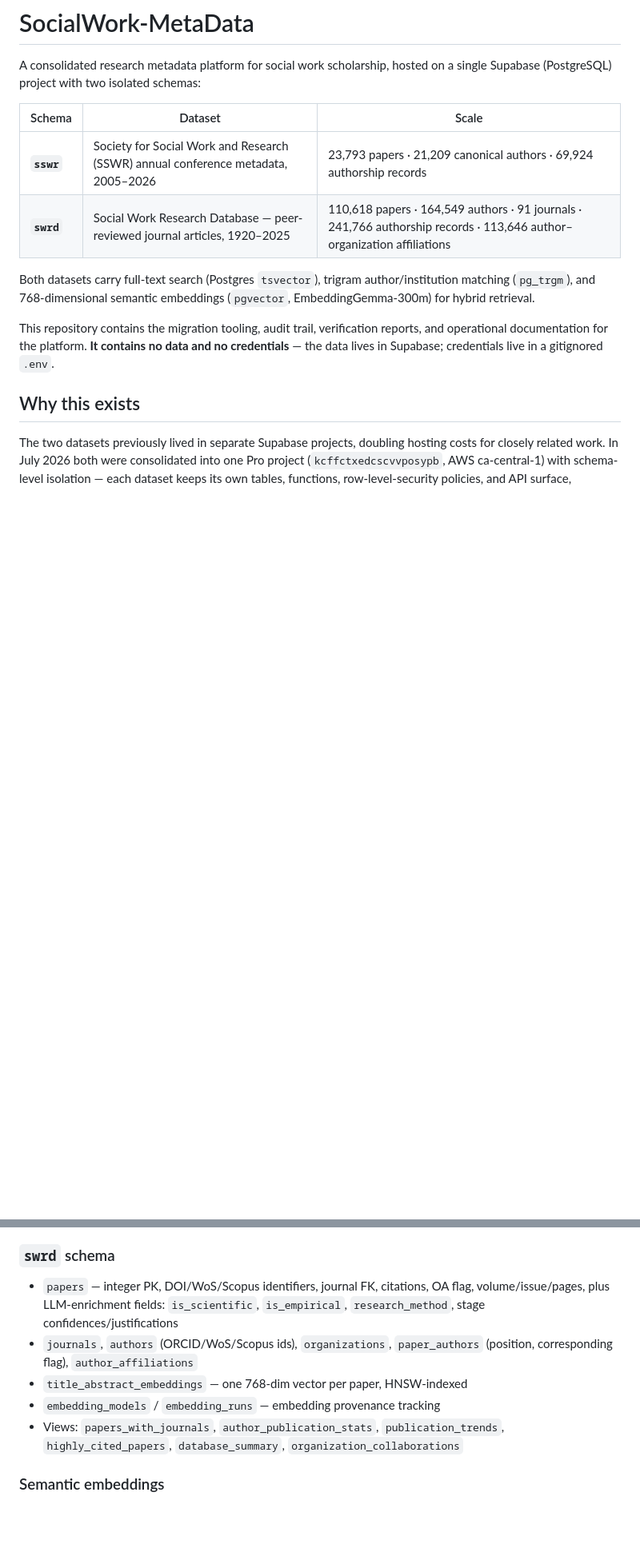
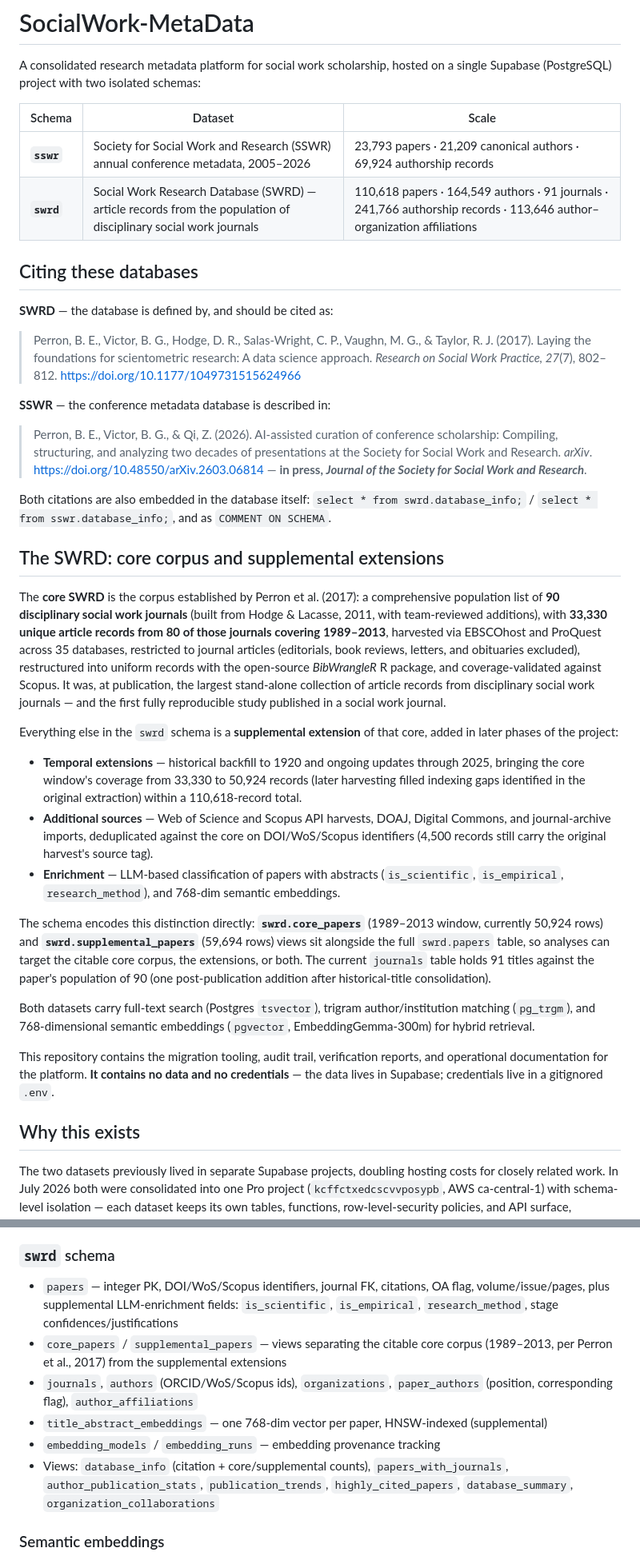
Before and after one commit to beperron/SocialWork-MetaData, a Markdown page: README.md, 2 parts joined by grey strips. Shown at 80% size. GitHub-like rendering; blank space fills up the shorter version.

Commit message:
Frame SWRD around its defining publication; add citations for both databases
Core SWRD = Perron et al. (2017, RSWP, doi:10.1177/1049731515624966):
90-journal population, 33,330 records, 1989-2013. Later temporal/source
extensions and enrichments documented as supplemental. Added
swrd.core_papers / swrd.supplemental_papers views, database_info views,
and schema comments carrying the citations. SSWR citation: Perron,
Victor, & Qi (2026, arXiv:2603.06814), in press at JSSWR.

Co-Authored-By: Claude Fable 5 <noreply@anthropic.com>
Claude-Session: https://claude.ai/code/session_01BrVTVb1gVUfnTzci7TRV8D

```diff
--- a/README.md
+++ b/README.md
@@ -5,7 +5,31 @@ A consolidated research metadata platform for social work scholarship, hosted on
 | Schema | Dataset | Scale |
 |---|---|---|
 | **`sswr`** | Society for Social Work and Research (SSWR) annual conference metadata, 2005–2026 | 23,793 papers · 21,209 canonical authors · 69,924 authorship records |
-| **`swrd`** | Social Work Research Database — peer-reviewed journal articles, 1920–2025 | 110,618 papers · 164,549 authors · 91 journals · 241,766 authorship records · 113,646 author–organization affiliations |
+| **`swrd`** | Social Work Research Database (SWRD) — article records from the population of disciplinary social work journals | 110,618 papers · 164,549 authors · 91 journals · 241,766 authorship records · 113,646 author–organization affiliations |
+
+## Citing these databases
+
+**SWRD** — the database is defined by, and should be cited as:
+
+> Perron, B. E., Victor, B. G., Hodge, D. R., Salas-Wright, C. P., Vaughn, M. G., & Taylor, R. J. (2017). Laying the foundations for scientometric research: A data science approach. *Research on Social Work Practice, 27*(7), 802–812. https://doi.org/10.1177/1049731515624966
+
+**SSWR** — the conference metadata database is described in:
+
+> Perron, B. E., Victor, B. G., & Qi, Z. (2026). AI-assisted curation of conference scholarship: Compiling, structuring, and analyzing two decades of presentations at the Society for Social Work and Research. *arXiv*. https://doi.org/10.48550/arXiv.2603.06814 — **in press, *Journal of the Society for Social Work and Research***.
+
+Both citations are also embedded in the database itself: `select * from swrd.database_info;` / `select * from sswr.database_info;`, and as `COMMENT ON SCHEMA`.
+
+## The SWRD: core corpus and supplemental extensions
+
+The **core SWRD** is the corpus established by Perron et al. (2017): a comprehensive population list of **90 disciplinary social work journals** (built from Hodge & Lacasse, 2011, with team-reviewed additions), with **33,330 unique article records from 80 of those journals covering 1989–2013**, harvested via EBSCOhost and ProQuest across 35 databases, restricted to journal articles (editorials, book reviews, letters, and obituaries excluded), restructured into uniform records with the open-source *BibWrangleR* R package, and coverage-validated against Scopus. It was, at publication, the largest stand-alone collection of article records from disciplinary social work journals — and the first fully reproducible study published in a social work journal.
+
+Everything else in the `swrd` schema is a **supplemental extension** of that core, added in later phases of the project:
+
+- **Temporal extensions** — historical backfill to 1920 and ongoing updates through 2025, bringing the core window's coverage from 33,330 to 50,924 records (later harvesting filled indexing gaps identified in the original extraction) within a 110,618-record total.
+- **Additional sources** — Web of Science and Scopus API harvests, DOAJ, Digital Commons, and journal-archive imports, deduplicated against the core on DOI/WoS/Scopus identifiers (4,500 records still carry the original harvest's source tag).
+- **Enrichment** — LLM-based classification of papers with abstracts (`is_scientific`, `is_empirical`, `research_method`), and 768-dim semantic embeddings.
+
+The schema encodes this distinction directly: **`swrd.core_papers`** (1989–2013 window, currently 50,924 rows) and **`swrd.supplemental_papers`** (59,694 rows) views sit alongside the full `swrd.papers` table, so analyses can target the citable core corpus, the extensions, or both. The current `journals` table holds 91 titles against the paper's population of 90 (one post-publication addition after historical-title consolidation).
 
 Both datasets carry full-text search (Postgres `tsvector`), trigram author/institution matching (`pg_trgm`), and 768-dimensional semantic embeddings (`pgvector`, EmbeddingGemma-300m) for hybrid retrieval.
 
@@ -36,11 +60,12 @@ Embeddings were **not** migrated. Both schemas were re-embedded from scratch wit
 - `paper_export` — flat denormalized view for analysis exports
 
 ### `swrd` schema
-- `papers` — integer PK, DOI/WoS/Scopus identifiers, journal FK, citations, OA flag, volume/issue/pages, plus LLM-enrichment fields: `is_scientific`, `is_empirical`, `research_method`, stage confidences/justifications
+- `papers` — integer PK, DOI/WoS/Scopus identifiers, journal FK, citations, OA flag, volume/issue/pages, plus supplemental LLM-enrichment fields: `is_scientific`, `is_empirical`, `research_method`, stage confidences/justifications
+- `core_papers` / `supplemental_papers` — views separating the citable core corpus (1989–2013, per Perron et al., 2017) from the supplemental extensions
 - `journals`, `authors` (ORCID/WoS/Scopus ids), `organizations`, `paper_authors` (position, corresponding flag), `author_affiliations`
-- `title_abstract_embeddings` — one 768-dim vector per paper, HNSW-indexed
+- `title_abstract_embeddings` — one 768-dim vector per paper, HNSW-indexed (supplemental)
 - `embedding_models` / `embedding_runs` — embedding provenance tracking
-- Views: `papers_with_journals`, `author_publication_stats`, `publication_trends`, `highly_cited_papers`, `database_summary`, `organization_collaborations`
+- Views: `database_info` (citation + core/supplemental counts), `papers_with_journals`, `author_publication_stats`, `publication_trends`, `highly_cited_papers`, `database_summary`, `organization_collaborations`
 
 ### Semantic embeddings
 All embeddings are generated locally via [Ollama](https://ollama.com) with **`embeddinggemma:300m`** (Google EmbeddingGemma, 768 dims), using the model's document prompt convention:
```
Also changed, not shown: other parts of README.md (+2 -2 lines).
